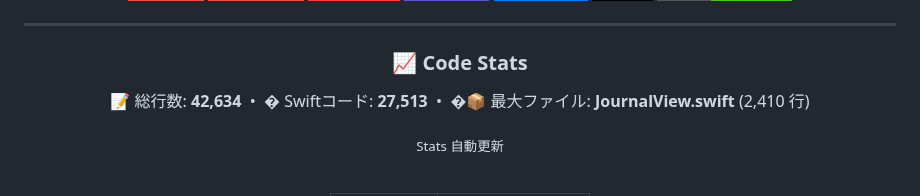
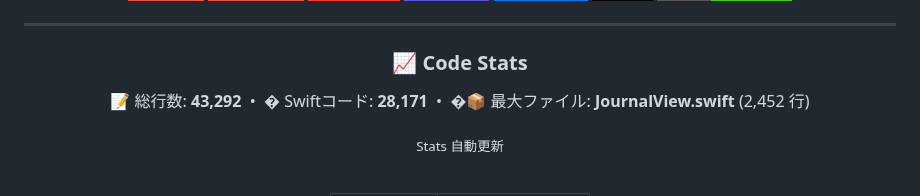
Before and after one commit to Inazumimakoto/lifelog, a Markdown page: README.md, the part around the change. GitHub-like rendering; badges without logos.

Commit message:
docs: update LOC stats [skip ci]

```diff
--- a/README.md
+++ b/README.md
@@ -90,7 +90,7 @@
 ### 📈 Code Stats
 
 <p align="center">
-  📝 総行数: <strong>42,634</strong> &nbsp;•&nbsp; � Swiftコード: <strong>27,513</strong> &nbsp;•&nbsp; �📦 最大ファイル: <strong>JournalView.swift</strong> (2,410 行)
+  📝 総行数: <strong>43,292</strong> &nbsp;•&nbsp; � Swiftコード: <strong>28,171</strong> &nbsp;•&nbsp; �📦 最大ファイル: <strong>JournalView.swift</strong> (2,452 行)
 </p>
 
 <sub>Stats 自動更新</sub>
```
